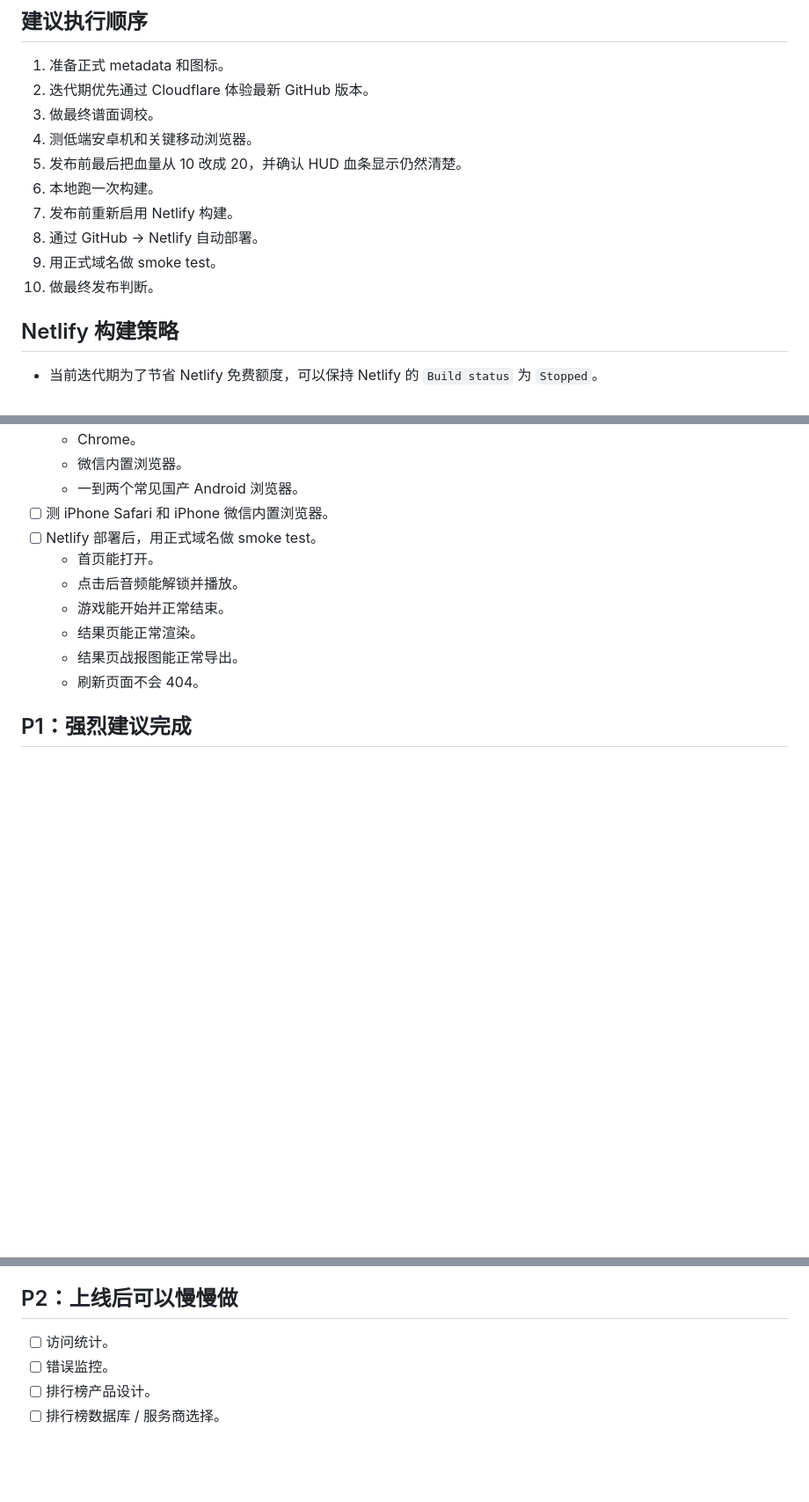
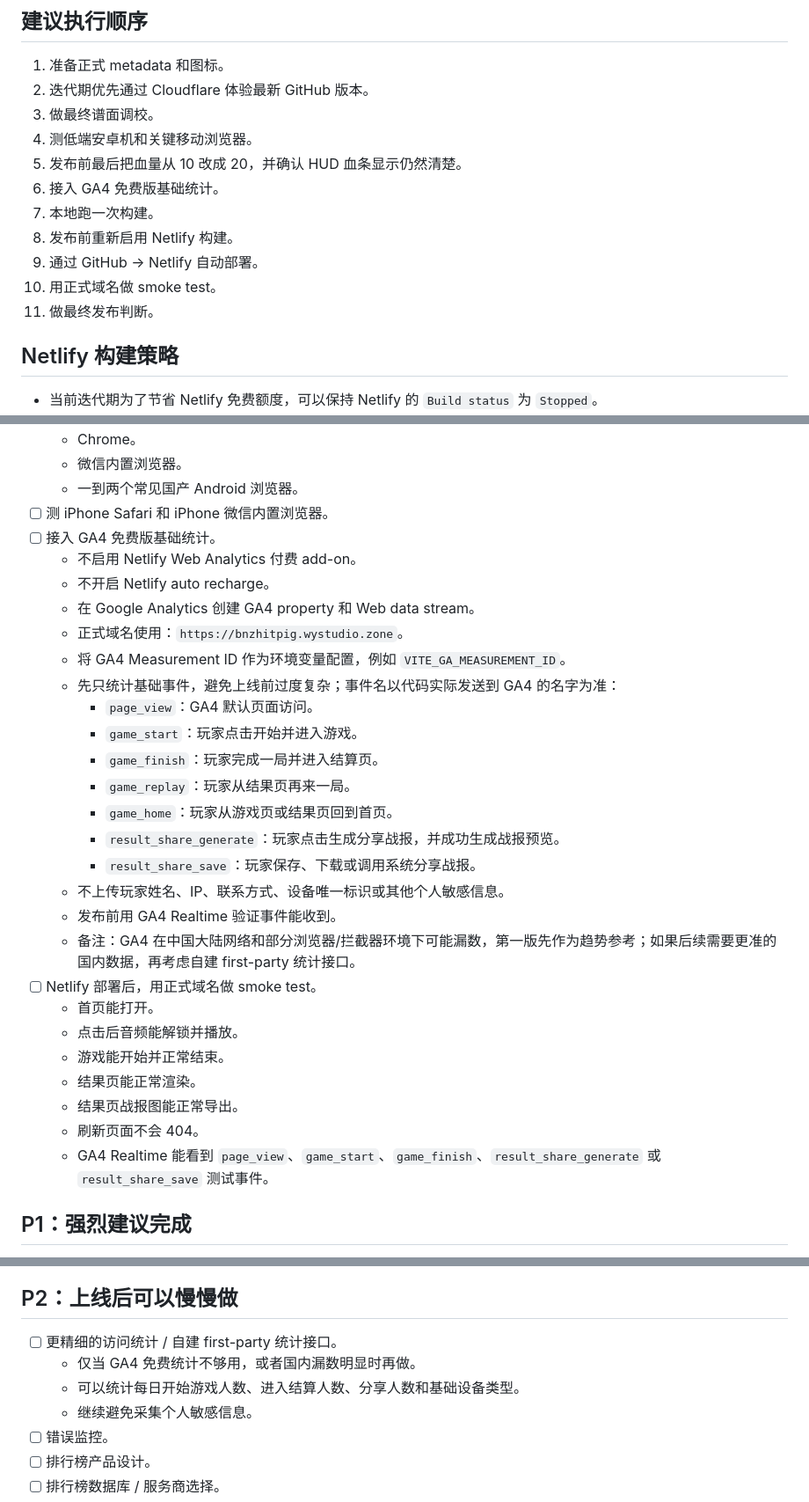
Before and after one commit to yaohermionewei/BNZhitpig, a Markdown page: plans/web-release-checklist.md, 3 parts joined by grey strips. Shown at 88% size. GitHub-like rendering; blank space fills up the shorter version.

Commit message:
Document GA4 release checks

```diff
--- a/plans/web-release-checklist.md
+++ b/plans/web-release-checklist.md
@@ -31,11 +31,12 @@ https://bnzhitpig.wystudio.zone
 3. 做最终谱面调校。
 4. 测低端安卓机和关键移动浏览器。
 5. 发布前最后把血量从 10 改成 20，并确认 HUD 血条显示仍然清楚。
-6. 本地跑一次构建。
-7. 发布前重新启用 Netlify 构建。
-8. 通过 GitHub -> Netlify 自动部署。
-9. 用正式域名做 smoke test。
-10. 做最终发布判断。
+6. 接入 GA4 免费版基础统计。
+7. 本地跑一次构建。
+8. 发布前重新启用 Netlify 构建。
+9. 通过 GitHub -> Netlify 自动部署。
+10. 用正式域名做 smoke test。
+11. 做最终发布判断。
 
 ## Netlify 构建策略
 
@@ -86,6 +87,23 @@ https://bnzhitpig.wystudio.zone
   - 微信内置浏览器。
   - 一到两个常见国产 Android 浏览器。
 - [ ] 测 iPhone Safari 和 iPhone 微信内置浏览器。
+- [ ] 接入 GA4 免费版基础统计。
+  - 不启用 Netlify Web Analytics 付费 add-on。
+  - 不开启 Netlify auto recharge。
+  - 在 Google Analytics 创建 GA4 property 和 Web data stream。
+  - 正式域名使用：`https://bnzhitpig.wystudio.zone`。
+  - 将 GA4 Measurement ID 作为环境变量配置，例如 `VITE_GA_MEASUREMENT_ID`。
+  - 先只统计基础事件，避免上线前过度复杂；事件名以代码实际发送到 GA4 的名字为准：
+    - `page_view`：GA4 默认页面访问。
+    - `game_start`：玩家点击开始并进入游戏。
+    - `game_finish`：玩家完成一局并进入结算页。
+    - `game_replay`：玩家从结果页再来一局。
+    - `game_home`：玩家从游戏页或结果页回到首页。
+    - `result_share_generate`：玩家点击生成分享战报，并成功生成战报预览。
+    - `result_share_save`：玩家保存、下载或调用系统分享战报。
+  - 不上传玩家姓名、IP、联系方式、设备唯一标识或其他个人敏感信息。
+  - 发布前用 GA4 Realtime 验证事件能收到。
+  - 备注：GA4 在中国大陆网络和部分浏览器/拦截器环境下可能漏数，第一版先作为趋势参考；如果后续需要更准的国内数据，再考虑自建 first-party 统计接口。
 - [ ] Netlify 部署后，用正式域名做 smoke test。
   - 首页能打开。
   - 点击后音频能解锁并播放。
@@ -93,6 +111,7 @@ https://bnzhitpig.wystudio.zone
   - 结果页能正常渲染。
   - 结果页战报图能正常导出。
   - 刷新页面不会 404。
+  - GA4 Realtime 能看到 `page_view`、`game_start`、`game_finish`、`result_share_generate` 或 `result_share_save` 测试事件。
 
 ## P1：强烈建议完成
 
@@ -121,7 +140,10 @@ https://bnzhitpig.wystudio.zone
 
 ## P2：上线后可以慢慢做
 
-- [ ] 访问统计。
+- [ ] 更精细的访问统计 / 自建 first-party 统计接口。
+  - 仅当 GA4 免费统计不够用，或者国内漏数明显时再做。
+  - 可以统计每日开始游戏人数、进入结算人数、分享人数和基础设备类型。
+  - 继续避免采集个人敏感信息。
 - [ ] 错误监控。
 - [ ] 排行榜产品设计。
 - [ ] 排行榜数据库 / 服务商选择。
```
